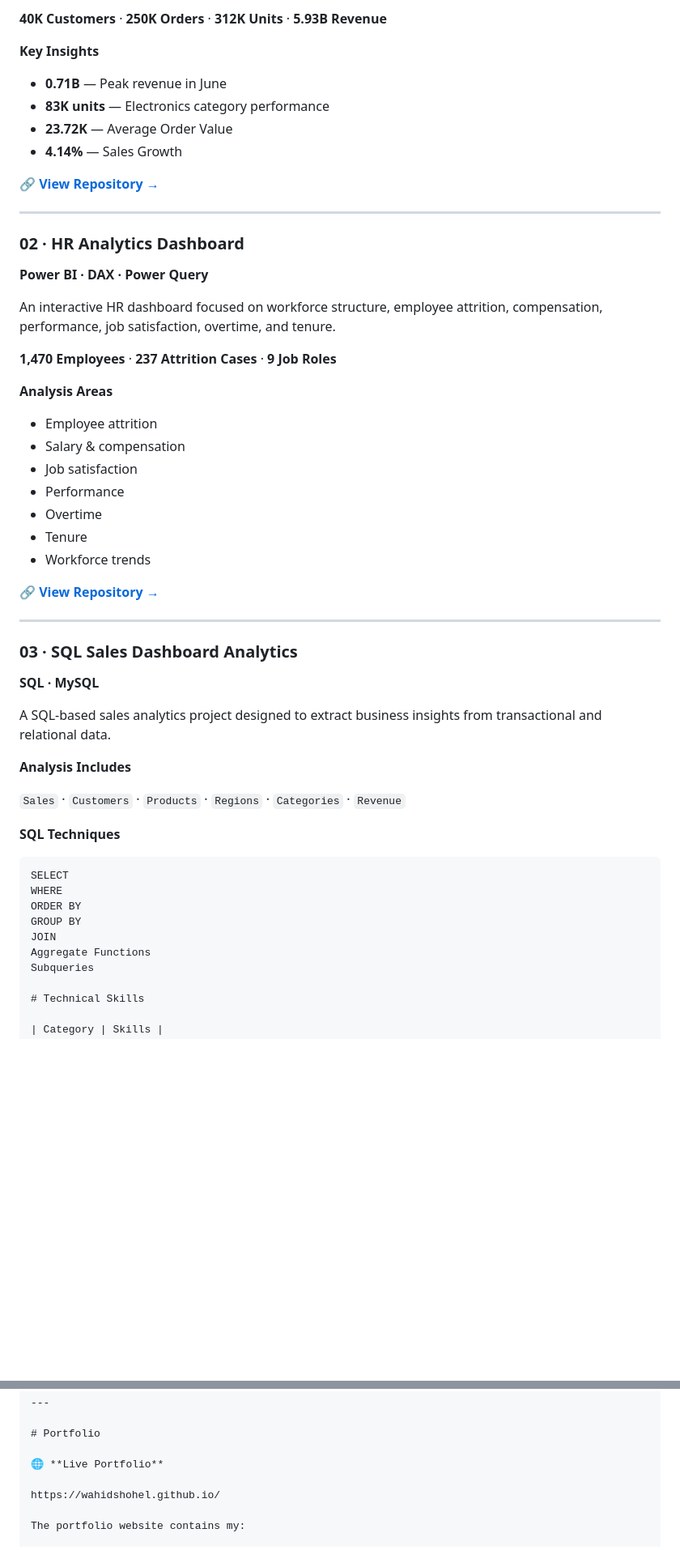
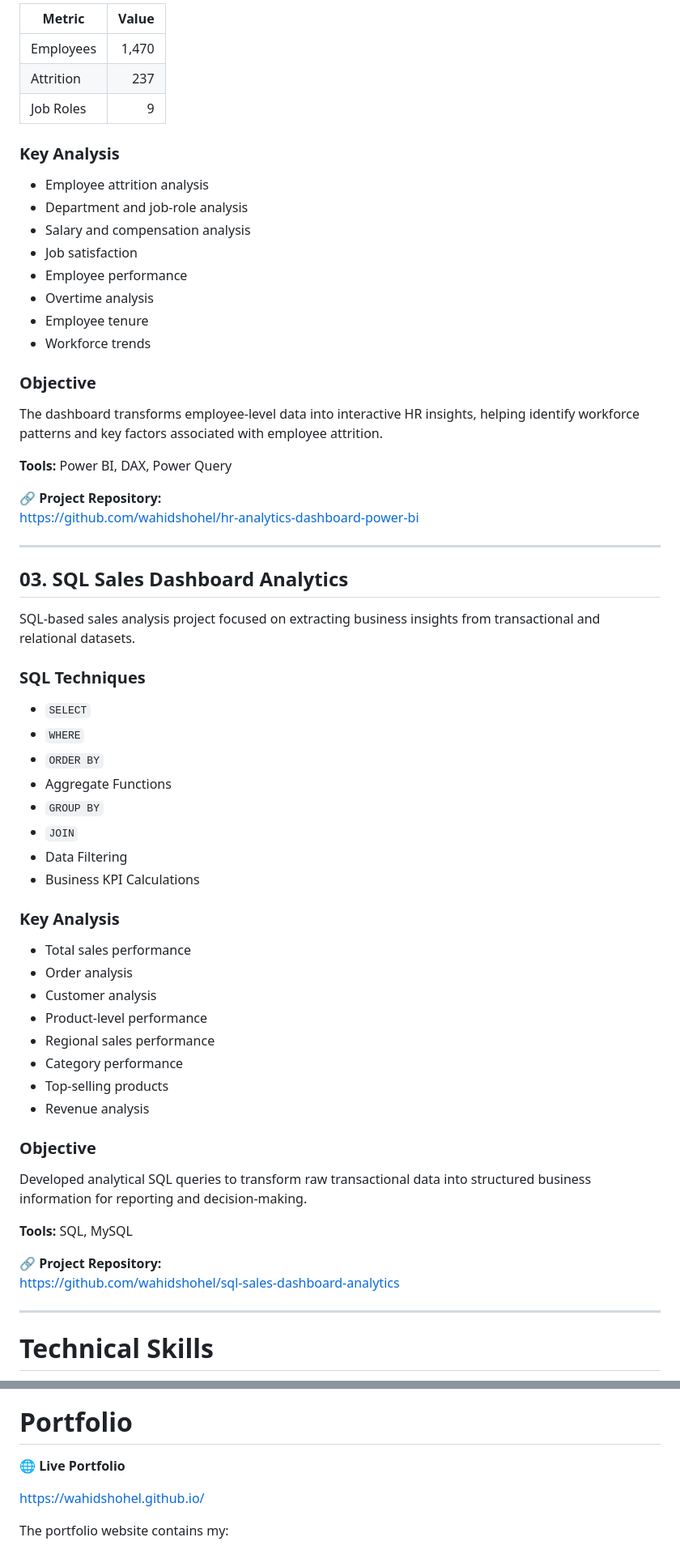
Before and after one commit to wahidshohel/Md.wahiduzzaman-Portfolio, a Markdown page: README.md, 2 parts joined by grey strips. Shown at 81% size. Rendered like a GitHub page; blank space fills up the shorter version.

````diff
--- a/README.md
+++ b/README.md
@@ -45,55 +83,68 @@ An interactive sales analytics dashboard built to evaluate customer activity, re
 
-**40K Customers** · **250K Orders** · **312K Units** · **5.93B Revenue**
+| Metric | Value |
+|---|---:|
+| Employees | 1,470 |
+| Attrition | 237 |
+| Job Roles | 9 |
 
-**Key Insights**
-- **0.71B** — Peak revenue in June
-- **83K units** — Electronics category performance
-- **23.72K** — Average Order Value
-- **4.14%** — Sales Growth
+### Key Analysis
 
-🔗 **[View Repository →](https://github.com/wahidshohel/ecommerce-sales-analysis-powerbi)**
+- Employee attrition analysis
+- Department and job-role analysis
+- Salary and compensation analysis
+- Job satisfaction
+- Employee performance
+- Overtime analysis
+- Employee tenure
+- Workforce trends
+
+### Objective
+
+The dashboard transforms employee-level data into interactive HR insights, helping identify workforce patterns and key factors associated with employee attrition.
+
+**Tools:** Power BI, DAX, Power Query
+
+🔗 **Project Repository:**
+https://github.com/wahidshohel/hr-analytics-dashboard-power-bi
 
 ---
 
-### 02 · HR Analytics Dashboard
-**Power BI · DAX · Power Query**
+## 03. SQL Sales Dashboard Analytics
 
-An interactive HR dashboard focused on workforce structure, employee attrition, compensation, performance, job satisfaction, overtime, and tenure.
+SQL-based sales analysis project focused on extracting business insights from transactional and relational datasets.
 
-**1,470 Employees** · **237 Attrition Cases** · **9 Job Roles**
+### SQL Techniques
 
-**Analysis Areas**
-- Employee attrition
-- Salary & compensation
-- Job satisfaction
-- Performance
-- Overtime
-- Tenure
-- Workforce trends
+- `SELECT`
+- `WHERE`
+- `ORDER BY`
+- Aggregate Functions
+- `GROUP BY`
+- `JOIN`
+- Data Filtering
+- Business KPI Calculations
 
-🔗 **[View Repository →](https://github.com/wahidshohel/hr-analytics-dashboard-power-bi)**
+### Key Analysis
+
+- Total sales performance
+- Order analysis
+- Customer analysis
+- Product-level performance
+- Regional sales performance
+- Category performance
+- Top-selling products
+- Revenue analysis
+
+### Objective
+
+Developed analytical SQL queries to transform raw transactional data into structured business information for reporting and decision-making.
+
+**Tools:** SQL, MySQL
+
+🔗 **Project Repository:**
+https://github.com/wahidshohel/sql-sales-dashboard-analytics
 
 ---
-
-### 03 · SQL Sales Dashboard Analytics
-**SQL · MySQL**
-
-A SQL-based sales analytics project designed to extract business insights from transactional and relational data.
-
-**Analysis Includes**
-
-`Sales` · `Customers` · `Products` · `Regions` · `Categories` · `Revenue`
-
-**SQL Techniques**
-
-```text
-SELECT
-WHERE
-ORDER BY
-GROUP BY
-JOIN
-Aggregate Functions
-Subqueries
 
 # Technical Skills
 
@@ -131,7 +182,7 @@ GPA: **5.00**
 
 🌐 **Live Portfolio**
 
-https://wahidshohel.github.io/
+[https://wahidshohel.github.io/](https://wahidshohel.github.io/Md.wahiduzzaman-Portfolio/)
 
 The portfolio website contains my:
 
````
Also changed, not shown: other parts of README.md (+55 -17 lines).
